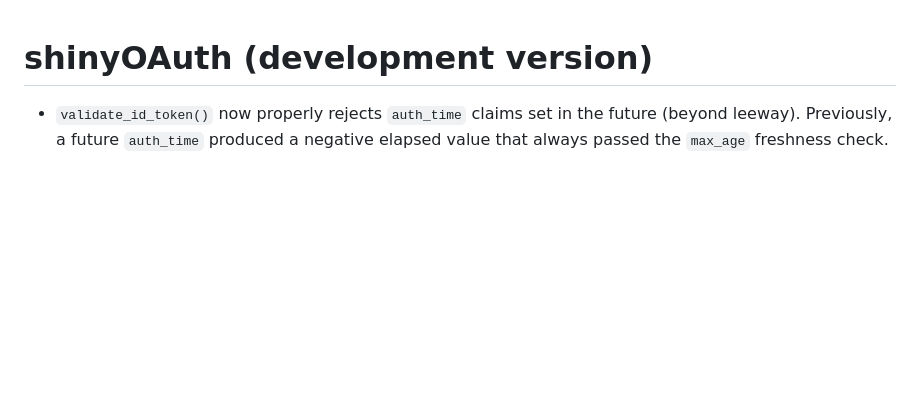
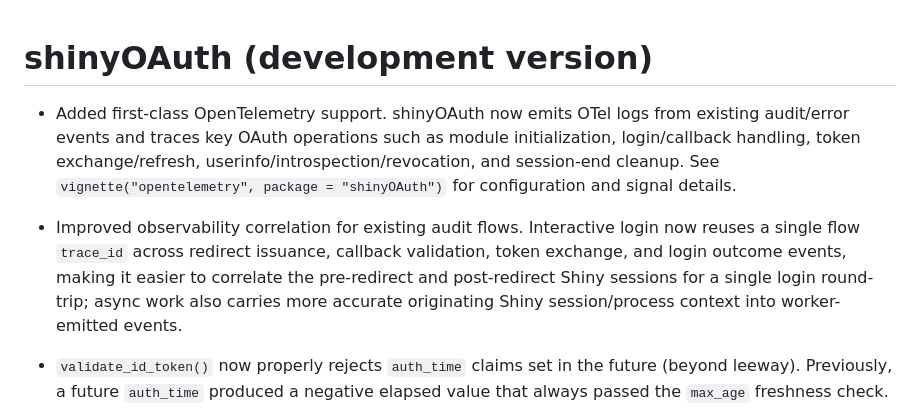
Before and after one commit to lukakoning/shinyOAuth, a Markdown page: NEWS.md, the part around the change. GitHub-like rendering; blank space fills up the shorter version.

```diff
--- a/NEWS.md
+++ b/NEWS.md
@@ -1,4 +1,18 @@
 # shinyOAuth (development version)
+
+* Added first-class OpenTelemetry support. shinyOAuth now emits OTel logs from
+existing audit/error events and traces key OAuth operations such as module
+initialization, login/callback handling, token exchange/refresh,
+userinfo/introspection/revocation, and session-end cleanup. See
+`vignette("opentelemetry", package = "shinyOAuth")` for configuration and
+signal details.
+
+* Improved observability correlation for existing audit flows. Interactive
+login now reuses a single flow `trace_id` across redirect issuance, callback
+validation, token exchange, and login outcome events, making it easier to
+correlate the pre-redirect and post-redirect Shiny sessions for a single login
+round-trip; async work also carries more accurate originating Shiny
+session/process context into worker-emitted events.
 
 * `validate_id_token()` now properly rejects `auth_time` claims set in the
 future (beyond leeway). Previously, a future `auth_time` produced a negative
```
